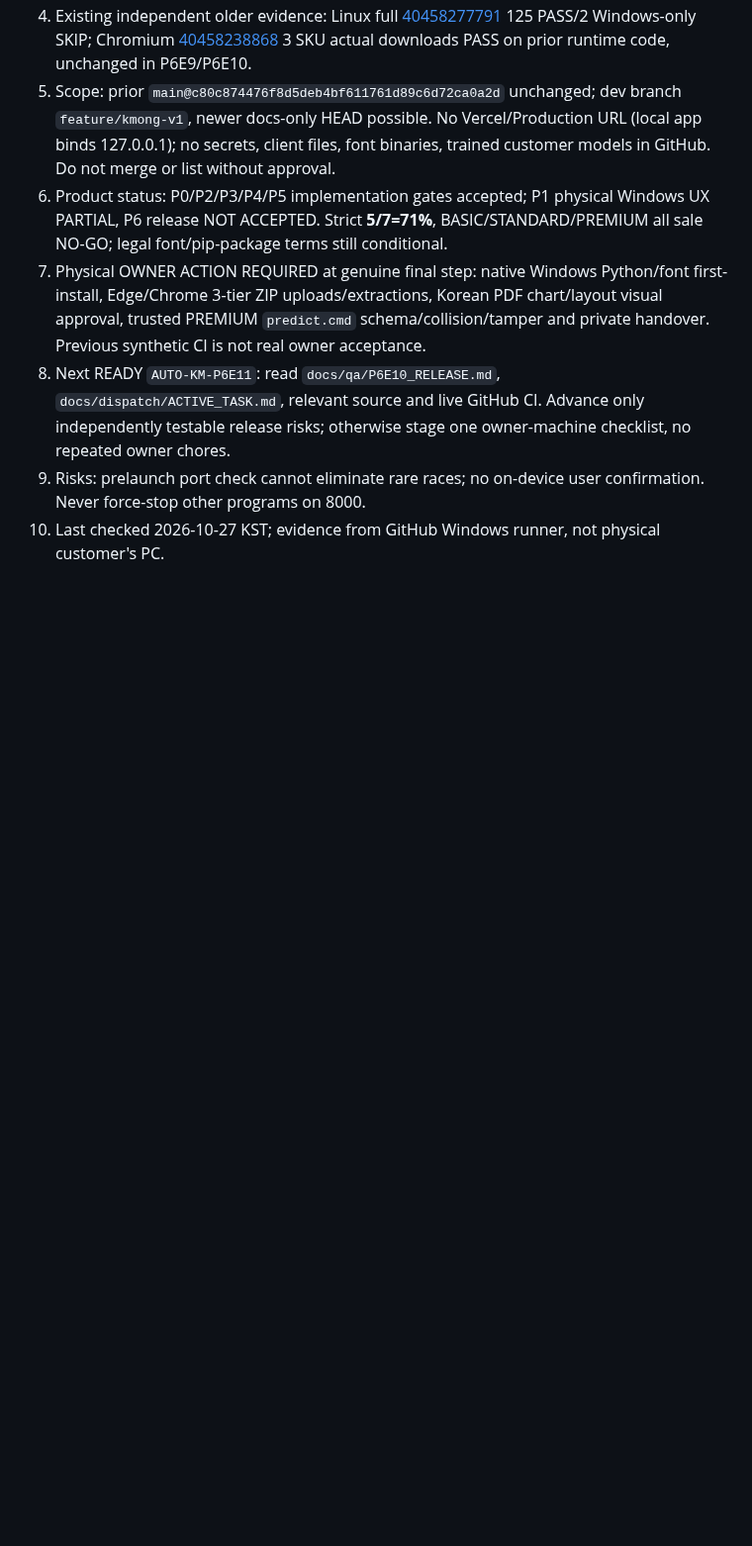
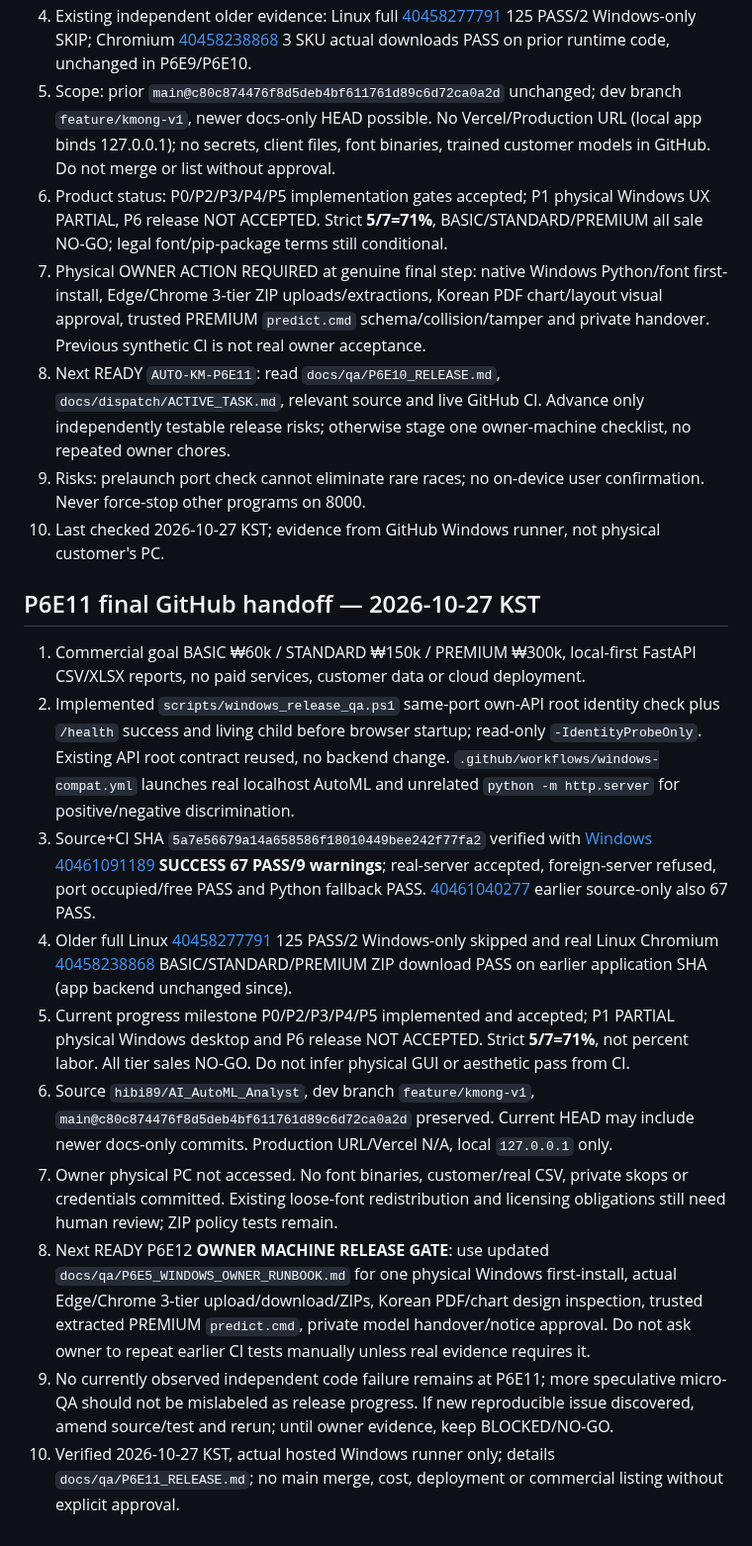
Before and after one commit to hibi89/AI_AutoML_Analyst, a Markdown page: HANDOFF.md, the part around the change. Shown at 99% size. Drawn GitHub-style; blank space fills up the shorter version.

Commit message:
docs: close verified P6E11 and mark P6E12 physical owner acceptance gate

```diff
--- a/HANDOFF.md
+++ b/HANDOFF.md
@@ -195,3 +195,16 @@ Latest UI-inclusive verification: [GitHub Actions 40207617902](https://github.co
 8. Next READY `AUTO-KM-P6E11`: read `docs/qa/P6E10_RELEASE.md`, `docs/dispatch/ACTIVE_TASK.md`, relevant source and live GitHub CI. Advance only independently testable release risks; otherwise stage one owner-machine checklist, no repeated owner chores.
 9. Risks: prelaunch port check cannot eliminate rare races; no on-device user confirmation. Never force-stop other programs on 8000.
 10. Last checked 2026-10-27 KST; evidence from GitHub Windows runner, not physical customer's PC.
+
+
+## P6E11 final GitHub handoff — 2026-10-27 KST
+1. Commercial goal BASIC ₩60k / STANDARD ₩150k / PREMIUM ₩300k, local-first FastAPI CSV/XLSX reports, no paid services, customer data or cloud deployment.
+2. Implemented `scripts/windows_release_qa.ps1` same-port own-API root identity check plus `/health` success and living child before browser startup; read-only `-IdentityProbeOnly`. Existing API root contract reused, no backend change. `.github/workflows/windows-compat.yml` launches real localhost AutoML and unrelated `python -m http.server` for positive/negative discrimination.
+3. Source+CI SHA `5a7e56679a14a658586f18010449bee242f77fa2` verified with [Windows 40461091189](https://github.com/hibi89/AI_AutoML_Analyst/actions/runs/40461091189) **SUCCESS 67 PASS/9 warnings**; real-server accepted, foreign-server refused, port occupied/free PASS and Python fallback PASS. [40461040277](https://github.com/hibi89/AI_AutoML_Analyst/actions/runs/40461040277) earlier source-only also 67 PASS.
+4. Older full Linux [40458277791](https://github.com/hibi89/AI_AutoML_Analyst/actions/runs/40458277791) 125 PASS/2 Windows-only skipped and real Linux Chromium [40458238868](https://github.com/hibi89/AI_AutoML_Analyst/actions/runs/40458238868) BASIC/STANDARD/PREMIUM ZIP download PASS on earlier application SHA (app backend unchanged since).
+5. Current progress milestone P0/P2/P3/P4/P5 implemented and accepted; P1 PARTIAL physical Windows desktop and P6 release NOT ACCEPTED. Strict **5/7=71%**, not percent labor. All tier sales NO-GO. Do not infer physical GUI or aesthetic pass from CI.
+6. Source `hibi89/AI_AutoML_Analyst`, dev branch `feature/kmong-v1`, `main@c80c874476f8d5deb4bf611761d89c6d72ca0a2d` preserved. Current HEAD may include newer docs-only commits. Production URL/Vercel N/A, local `127.0.0.1` only.
+7. Owner physical PC not accessed. No font binaries, customer/real CSV, private skops or credentials committed. Existing loose-font redistribution and licensing obligations still need human review; ZIP policy tests remain.
+8. Next READY P6E12 **OWNER MACHINE RELEASE GATE**: use updated `docs/qa/P6E5_WINDOWS_OWNER_RUNBOOK.md` for one physical Windows first-install, actual Edge/Chrome 3-tier upload/download/ZIPs, Korean PDF/chart design inspection, trusted extracted PREMIUM `predict.cmd`, private model handover/notice approval. Do not ask owner to repeat earlier CI tests manually unless real evidence requires it.
+9. No currently observed independent code failure remains at P6E11; more speculative micro-QA should not be mislabeled as release progress. If new reproducible issue discovered, amend source/test and rerun; until owner evidence, keep BLOCKED/NO-GO.
+10. Verified 2026-10-27 KST, actual hosted Windows runner only; details `docs/qa/P6E11_RELEASE.md`; no main merge, cost, deployment or commercial listing without explicit approval.
```
